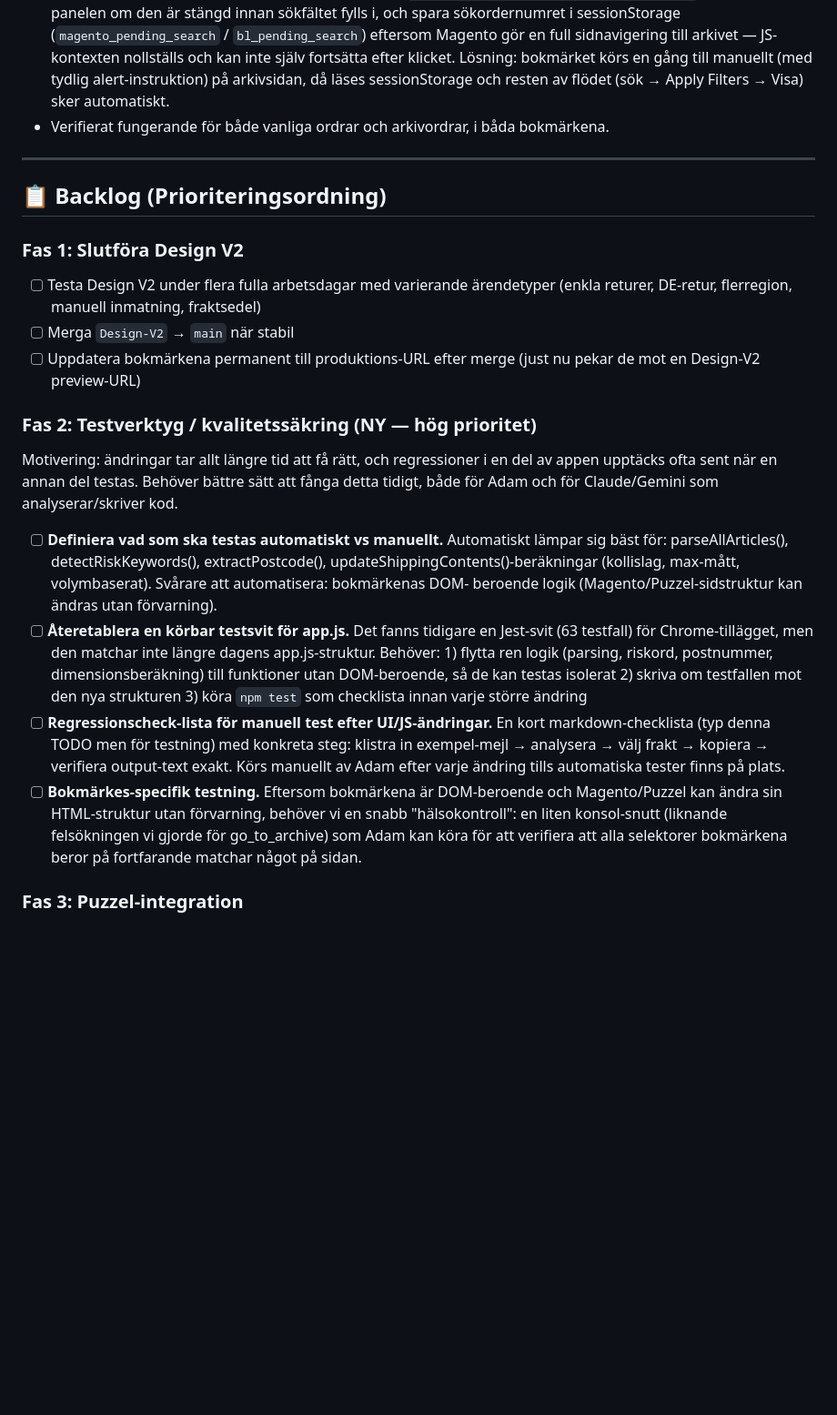
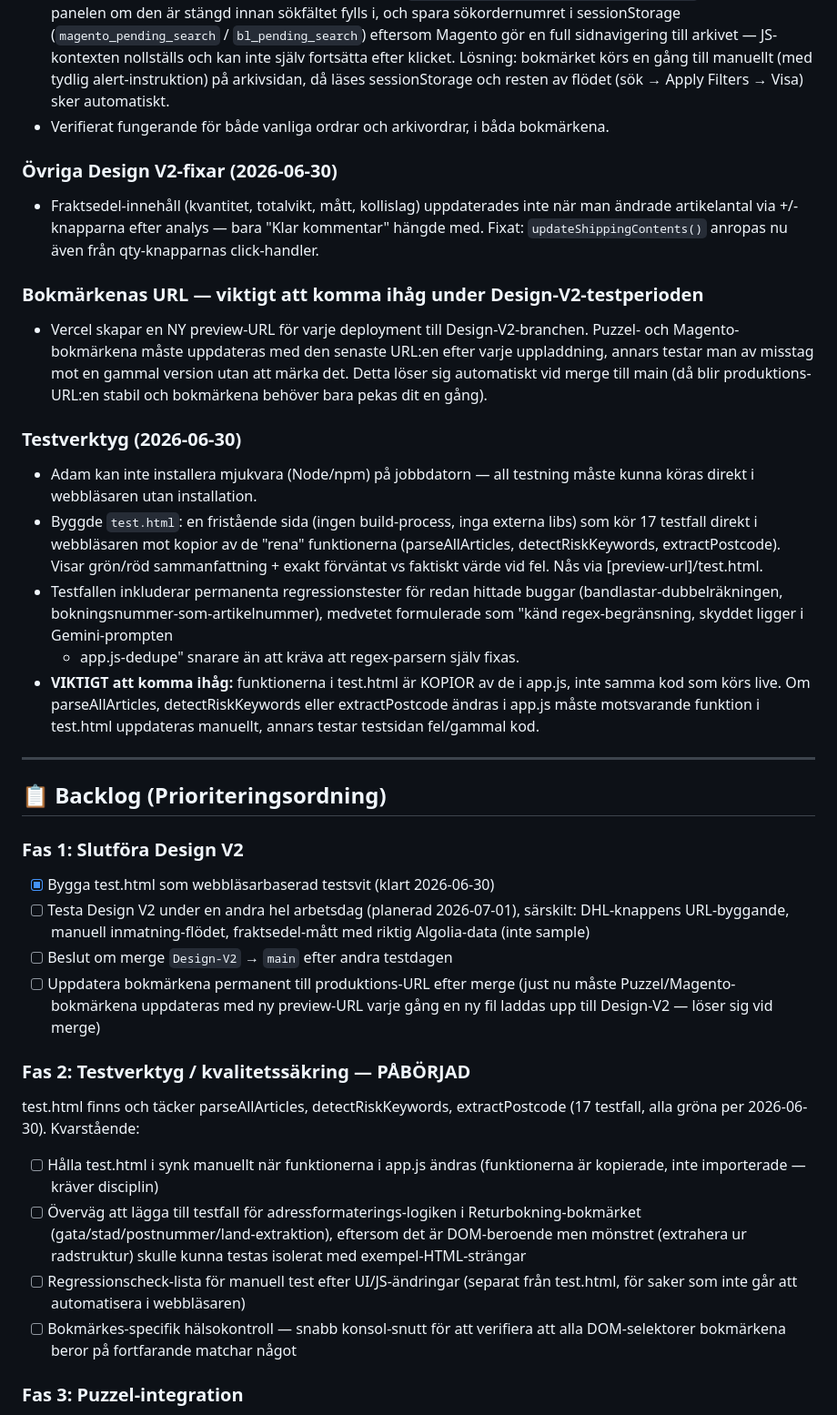
Before and after one commit to AdamBergkvist1/bauhaus-retur-web, a Markdown page: TODO.md, the part around one of its changes. Shown at 91% size. GitHub-like rendering; blank space fills up the shorter version.

Commit message:
Revise TODO.md with updates and new tasks
Updated TODO list with new tasks and bug fixes related to Design V2, including improvements to article counting and address formatting. Added test tools and backlog items for quality assurance.

```diff
--- a/TODO.md
+++ b/TODO.md
@@ -58,45 +99,63 @@ efter att IT blockerade extensions.
 - Verifierat fungerande för både vanliga ordrar och arkivordrar, i båda
   bokmärkena.
 
+### Övriga Design V2-fixar (2026-06-30)
+- Fraktsedel-innehåll (kvantitet, totalvikt, mått, kollislag) uppdaterades
+  inte när man ändrade artikelantal via +/- knapparna efter analys — bara
+  "Klar kommentar" hängde med. Fixat: `updateShippingContents()` anropas nu
+  även från qty-knapparnas click-handler.
+
+### Bokmärkenas URL — viktigt att komma ihåg under Design-V2-testperioden
+- Vercel skapar en NY preview-URL för varje deployment till Design-V2-branchen.
+  Puzzel- och Magento-bokmärkena måste uppdateras med den senaste URL:en
+  efter varje uppladdning, annars testar man av misstag mot en gammal version
+  utan att märka det. Detta löser sig automatiskt vid merge till main (då blir
+  produktions-URL:en stabil och bokmärkena behöver bara pekas dit en gång).
+
+### Testverktyg (2026-06-30)
+- Adam kan inte installera mjukvara (Node/npm) på jobbdatorn — all testning
+  måste kunna köras direkt i webbläsaren utan installation.
+- Byggde `test.html`: en fristående sida (ingen build-process, inga externa
+  libs) som kör 17 testfall direkt i webbläsaren mot kopior av de "rena"
+  funktionerna (parseAllArticles, detectRiskKeywords, extractPostcode).
+  Visar grön/röd sammanfattning + exakt förväntat vs faktiskt värde vid fel.
+  Nås via [preview-url]/test.html.
+- Testfallen inkluderar permanenta regressionstester för redan hittade buggar
+  (bandlastar-dubbelräkningen, bokningsnummer-som-artikelnummer), medvetet
+  formulerade som "känd regex-begränsning, skyddet ligger i Gemini-prompten
+  + app.js-dedupe" snarare än att kräva att regex-parsern själv fixas.
+- **VIKTIGT att komma ihåg:** funktionerna i test.html är KOPIOR av de i
+  app.js, inte samma kod som körs live. Om parseAllArticles, detectRiskKeywords
+  eller extractPostcode ändras i app.js måste motsvarande funktion i test.html
+  uppdateras manuellt, annars testar testsidan fel/gammal kod.
+
 ---
 
 ## 📋 Backlog (Prioriteringsordning)
 
 ### Fas 1: Slutföra Design V2
-- [ ] Testa Design V2 under flera fulla arbetsdagar med varierande ärendetyper
-      (enkla returer, DE-retur, flerregion, manuell inmatning, fraktsedel)
-- [ ] Merga `Design-V2` → `main` när stabil
+- [x] Bygga test.html som webbläsarbaserad testsvit (klart 2026-06-30)
+- [ ] Testa Design V2 under en andra hel arbetsdag (planerad 2026-07-01),
+      särskilt: DHL-knappens URL-byggande, manuell inmatning-flödet,
+      fraktsedel-mått med riktig Algolia-data (inte sample)
+- [ ] Beslut om merge `Design-V2` → `main` efter andra testdagen
 - [ ] Uppdatera bokmärkena permanent till produktions-URL efter merge
-      (just nu pekar de mot en Design-V2 preview-URL)
+      (just nu måste Puzzel/Magento-bokmärkena uppdateras med ny preview-URL
+      varje gång en ny fil laddas upp till Design-V2 — löser sig vid merge)
 
-### Fas 2: Testverktyg / kvalitetssäkring (NY — hög prioritet)
-Motivering: ändringar tar allt längre tid att få rätt, och regressioner i
-en del av appen upptäcks ofta sent när en annan del testas. Behöver bättre
-sätt att fånga detta tidigt, både för Adam och för Claude/Gemini som
-analyserar/skriver kod.
-- [ ] **Definiera vad som ska testas automatiskt vs manuellt.**
-      Automatiskt lämpar sig bäst för: parseAllArticles(), detectRiskKeywords(),
-      extractPostcode(), updateShippingContents()-beräkningar (kollislag,
-      max-mått, volymbaserat). Svårare att automatisera: bokmärkenas DOM-
-      beroende logik (Magento/Puzzel-sidstruktur kan ändras utan förvarning).
-- [ ] **Återetablera en körbar testsvit för app.js.**
-      Det fanns tidigare en Jest-svit (63 testfall) för Chrome-tillägget,
-      men den matchar inte längre dagens app.js-struktur. Behöver:
-      1) flytta ren logik (parsing, riskord, postnummer, dimensionsberäkning)
-         till funktioner utan DOM-beroende, så de kan testas isolerat
-      2) skriva om testfallen mot den nya strukturen
-      3) köra `npm test` som checklista innan varje större ändring
-- [ ] **Regressionscheck-lista för manuell test efter UI/JS-ändringar.**
-      En kort markdown-checklista (typ denna TODO men för testning) med
-      konkreta steg: klistra in exempel-mejl → analysera → välj frakt →
-      kopiera → verifiera output-text exakt. Körs manuellt av Adam efter
-      varje ändring tills automatiska tester finns på plats.
-- [ ] **Bokmärkes-specifik testning.**
-      Eftersom bokmärkena är DOM-beroende och Magento/Puzzel kan ändra sin
-      HTML-struktur utan förvarning, behöver vi en snabb "hälsokontroll":
-      en liten konsol-snutt (liknande felsökningen vi gjorde för
-      go_to_archive) som Adam kan köra för att verifiera att alla
-      selektorer bokmärkena beror på fortfarande matchar något på sidan.
+### Fas 2: Testverktyg / kvalitetssäkring — PÅBÖRJAD
+test.html finns och täcker parseAllArticles, detectRiskKeywords,
+extractPostcode (17 testfall, alla gröna per 2026-06-30). Kvarstående:
+- [ ] Hålla test.html i synk manuellt när funktionerna i app.js ändras
+      (funktionerna är kopierade, inte importerade — kräver disciplin)
+- [ ] Överväg att lägga till testfall för adressformaterings-logiken i
+      Returbokning-bokmärket (gata/stad/postnummer/land-extraktion), eftersom
+      det är DOM-beroende men mönstret (extrahera ur radstruktur) skulle
+      kunna testas isolerat med exempel-HTML-strängar
+- [ ] Regressionscheck-lista för manuell test efter UI/JS-ändringar (separat
+      från test.html, för saker som inte går att automatisera i webbläsaren)
+- [ ] Bokmärkes-specifik hälsokontroll — snabb konsol-snutt för att verifiera
+      att alla DOM-selektorer bokmärkena beror på fortfarande matchar något
 
 ### Fas 3: Puzzel-integration
 - [ ] Verifiera att Puzzel-bokmärket fortfarande matchar aktuell DOM-struktur
```
Also changed, not shown: other parts of TODO.md (+44 -3 lines).
